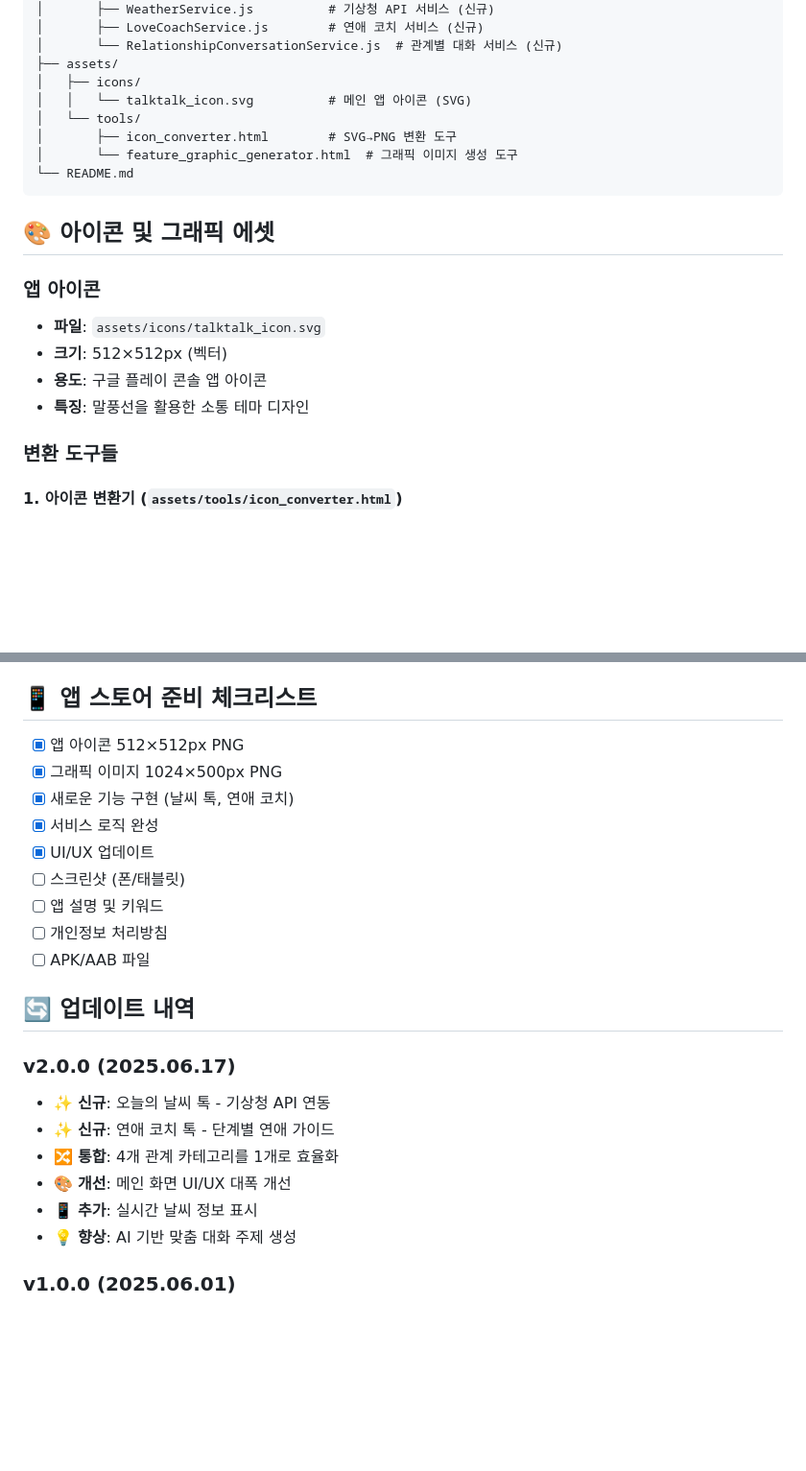
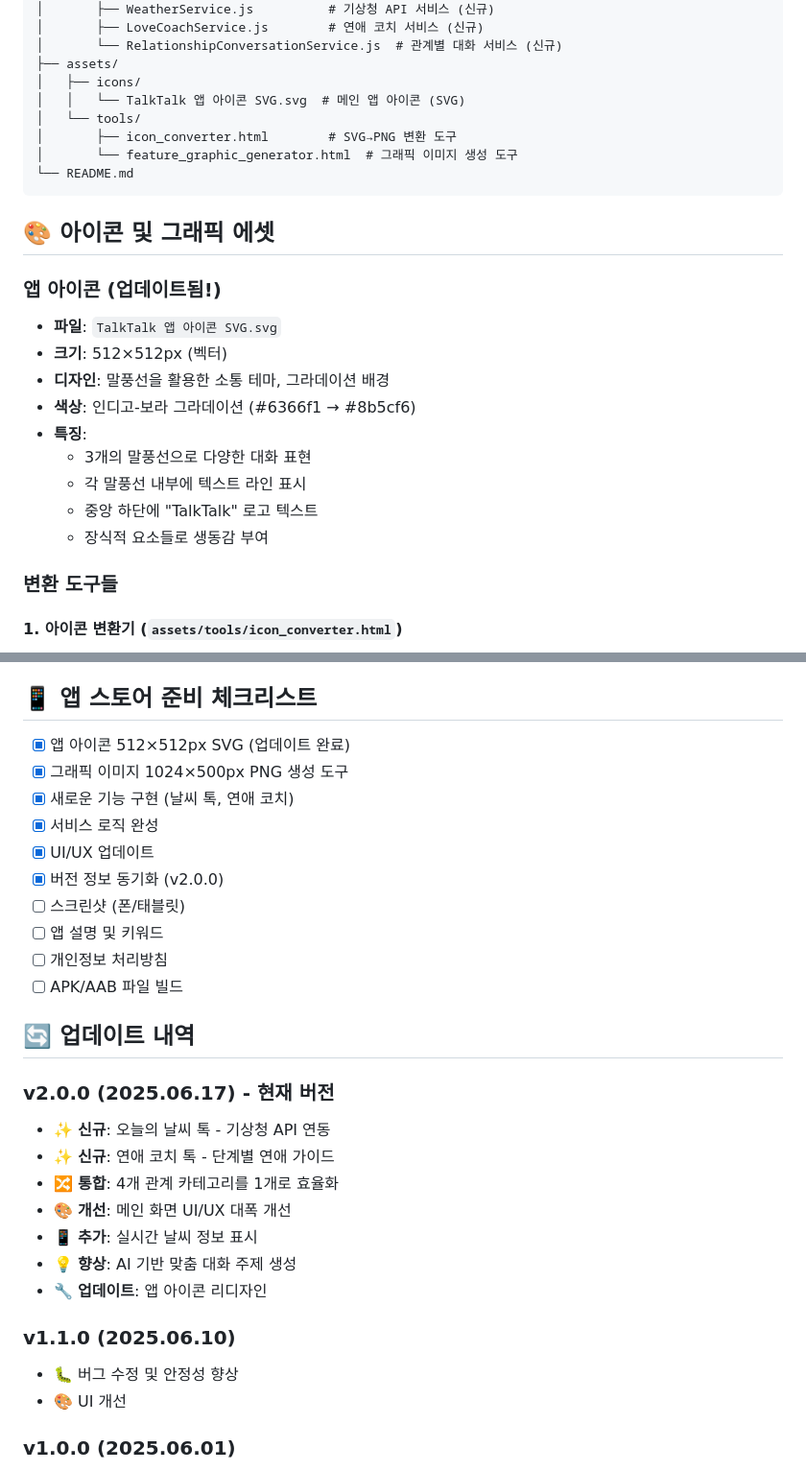
Before and after one commit to woojung1234/talktalk, a Markdown page: README.md, 2 parts joined by grey strips. Shown: that part at 96% size. GitHub-like rendering; blank space fills up the shorter version.

Commit message:
README.md 업데이트: v2.0.0 버전 정보 및 새로운 SVG 아이콘 반영

```diff
--- a/README.md
+++ b/README.md
@@ -39,7 +41,7 @@ talktalk/
 │       └── RelationshipConversationService.js  # 관계별 대화 서비스 (신규)
 ├── assets/
 │   ├── icons/
-│   │   └── talktalk_icon.svg          # 메인 앱 아이콘 (SVG)
+│   │   └── TalkTalk 앱 아이콘 SVG.svg  # 메인 앱 아이콘 (SVG)
 │   └── tools/
 │       ├── icon_converter.html        # SVG→PNG 변환 도구
 │       └── feature_graphic_generator.html  # 그래픽 이미지 생성 도구
@@ -48,11 +50,16 @@ talktalk/
 
 ## 🎨 아이콘 및 그래픽 에셋
 
-### 앱 아이콘
-- **파일**: `assets/icons/talktalk_icon.svg`
+### 앱 아이콘 (업데이트됨!)
+- **파일**: `TalkTalk 앱 아이콘 SVG.svg`
 - **크기**: 512×512px (벡터)
-- **용도**: 구글 플레이 콘솔 앱 아이콘
-- **특징**: 말풍선을 활용한 소통 테마 디자인
+- **디자인**: 말풍선을 활용한 소통 테마, 그라데이션 배경
+- **색상**: 인디고-보라 그라데이션 (#6366f1 → #8b5cf6)
+- **특징**:
+  - 3개의 말풍선으로 다양한 대화 표현
+  - 각 말풍선 내부에 텍스트 라인 표시
+  - 중앙 하단에 "TalkTalk" 로고 텍스트
+  - 장식적 요소들로 생동감 부여
 
 ### 변환 도구들
 
@@ -176,25 +183,31 @@ npm start
 
 ## 📱 앱 스토어 준비 체크리스트
 
-- [x] 앱 아이콘 512×512px PNG
-- [x] 그래픽 이미지 1024×500px PNG
+- [x] 앱 아이콘 512×512px SVG (업데이트 완료)
+- [x] 그래픽 이미지 1024×500px PNG 생성 도구
 - [x] 새로운 기능 구현 (날씨 톡, 연애 코치)
 - [x] 서비스 로직 완성
 - [x] UI/UX 업데이트
+- [x] 버전 정보 동기화 (v2.0.0)
 - [ ] 스크린샷 (폰/태블릿)
 - [ ] 앱 설명 및 키워드
 - [ ] 개인정보 처리방침
-- [ ] APK/AAB 파일
+- [ ] APK/AAB 파일 빌드
 
 ## 🔄 업데이트 내역
 
-### v2.0.0 (2025.06.17)
+### v2.0.0 (2025.06.17) - 현재 버전
 - ✨ **신규**: 오늘의 날씨 톡 - 기상청 API 연동
 - ✨ **신규**: 연애 코치 톡 - 단계별 연애 가이드
 - 🔀 **통합**: 4개 관계 카테고리를 1개로 효율화
 - 🎨 **개선**: 메인 화면 UI/UX 대폭 개선
 - 📱 **추가**: 실시간 날씨 정보 표시
 - 💡 **향상**: AI 기반 맞춤 대화 주제 생성
+- 🔧 **업데이트**: 앱 아이콘 리디자인
+
+### v1.1.0 (2025.06.10)
+- 🐛 버그 수정 및 안정성 향상
+- 🎨 UI 개선
 
 ### v1.0.0 (2025.06.01)
 - 🎉 초기 버전 출시
```
Also changed, not shown: other parts of README.md (+3 -1 lines).
